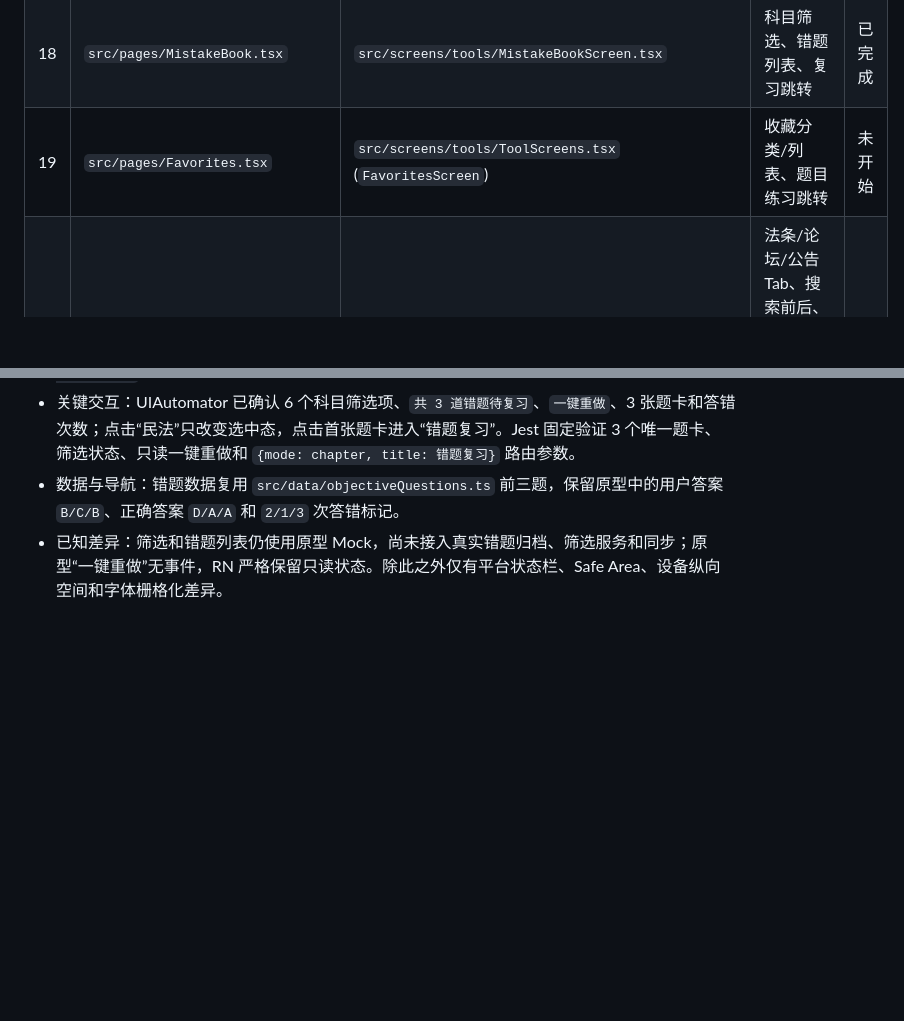
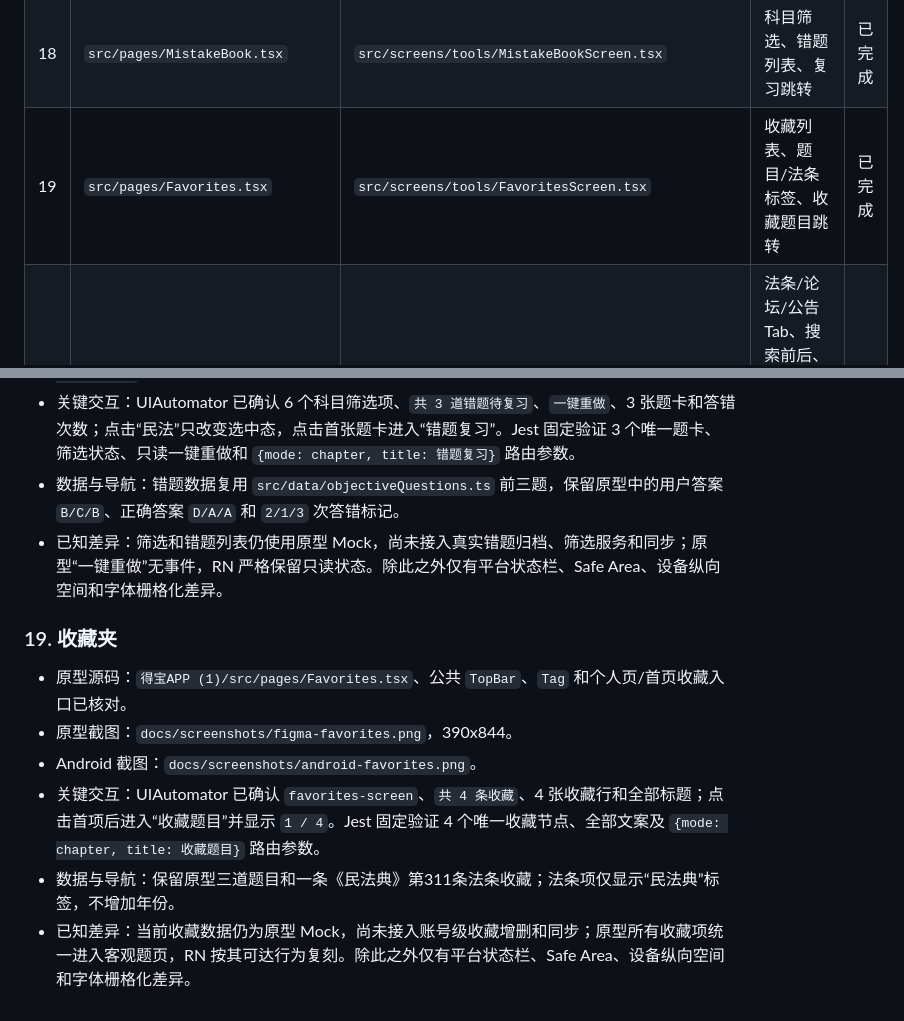
Before and after one commit to Ryan-0919/debaoapp, a Markdown page: debao-mobile/docs/PAGE_PARITY_MATRIX.md, 2 parts joined by grey strips. Rendered like a GitHub page; blank space fills up the shorter version.

Commit message:
feat: match favorites to Figma prototype

```diff
--- a/debao-mobile/docs/PAGE_PARITY_MATRIX.md
+++ b/debao-mobile/docs/PAGE_PARITY_MATRIX.md
@@ -33,7 +33,7 @@
 | 16 | `src/pages/LearningReport.tsx` | `src/screens/tools/LearningReportScreen.tsx` | 学习数据、周柱图、六科进度、薄弱项、做题统计和专项练习跳转 | 已完成 |
 | 17 | `src/pages/LearningPlan.tsx` | `src/screens/tools/LearningPlanScreen.tsx` | 周进度、两周计划、任务时长和完成态 | 已完成 |
 | 18 | `src/pages/MistakeBook.tsx` | `src/screens/tools/MistakeBookScreen.tsx` | 科目筛选、错题列表、复习跳转 | 已完成 |
-| 19 | `src/pages/Favorites.tsx` | `src/screens/tools/ToolScreens.tsx` (`FavoritesScreen`) | 收藏分类/列表、题目练习跳转 | 未开始 |
+| 19 | `src/pages/Favorites.tsx` | `src/screens/tools/FavoritesScreen.tsx` | 收藏列表、题目/法条标签、收藏题目跳转 | 已完成 |
 | 20 | `src/pages/LawSearch.tsx` | `src/screens/tools/ToolScreens.tsx` (`LawSearchScreen`) | 法条/论坛/公告 Tab、搜索前后、科目筛选、列表展开、收藏、法条全文 Bottom Sheet、关联练习 | 未开始 |
 | 21 | `src/pages/AIChat.tsx` | `src/screens/ai/AIChatScreen.tsx` | 初始消息、输入、发送、加载、连续对话、键盘和滚动 | 未开始 |
 | 22 | `src/pages/OrderList.tsx` | `src/screens/commerce/OrderScreens.tsx` (`OrderListScreen`) | 订单列表、状态/金额/商品信息、详情跳转 | 未开始 |
@@ -217,3 +217,12 @@
 - 关键交互：UIAutomator 已确认 6 个科目筛选项、`共 3 道错题待复习`、`一键重做`、3 张题卡和答错次数；点击“民法”只改变选中态，点击首张题卡进入“错题复习”。Jest 固定验证 3 个唯一题卡、筛选状态、只读一键重做和 `{mode: chapter, title: 错题复习}` 路由参数。
 - 数据与导航：错题数据复用 `src/data/objectiveQuestions.ts` 前三题，保留原型中的用户答案 `B/C/B`、正确答案 `D/A/A` 和 `2/1/3` 次答错标记。
 - 已知差异：筛选和错题列表仍使用原型 Mock，尚未接入真实错题归档、筛选服务和同步；原型“一键重做”无事件，RN 严格保留只读状态。除此之外仅有平台状态栏、Safe Area、设备纵向空间和字体栅格化差异。
+
+### 19. 收藏夹
+
+- 原型源码：`得宝APP (1)/src/pages/Favorites.tsx`、公共 `TopBar`、`Tag` 和个人页/首页收藏入口已核对。
+- 原型截图：`docs/screenshots/figma-favorites.png`，390x844。
+- Android 截图：`docs/screenshots/android-favorites.png`。
+- 关键交互：UIAutomator 已确认 `favorites-screen`、`共 4 条收藏`、4 张收藏行和全部标题；点击首项后进入“收藏题目”并显示 `1 / 4`。Jest 固定验证 4 个唯一收藏节点、全部文案及 `{mode: chapter, title: 收藏题目}` 路由参数。
+- 数据与导航：保留原型三道题目和一条《民法典》第311条法条收藏；法条项仅显示“民法典”标签，不增加年份。
+- 已知差异：当前收藏数据仍为原型 Mock，尚未接入账号级收藏增删和同步；原型所有收藏项统一进入客观题页，RN 按其可达行为复刻。除此之外仅有平台状态栏、Safe Area、设备纵向空间和字体栅格化差异。
```
Also changed, not shown: debao-mobile/docs/PROGRESS.md (+5 -4 lines), debao-mobile/docs/TESTING.md (+9 -1 lines), debao-mobile/docs/screenshots/android-favorites.png (added), debao-mobile/docs/screenshots/figma-favorites.png (added), 3 other files.
